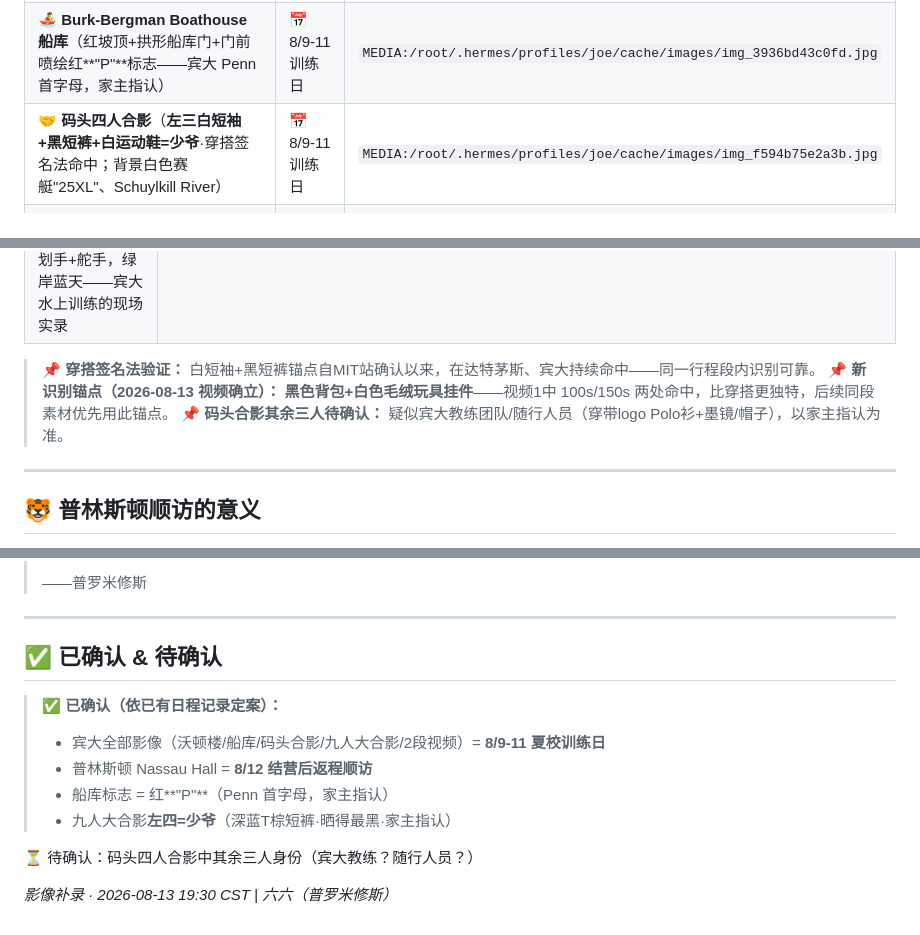
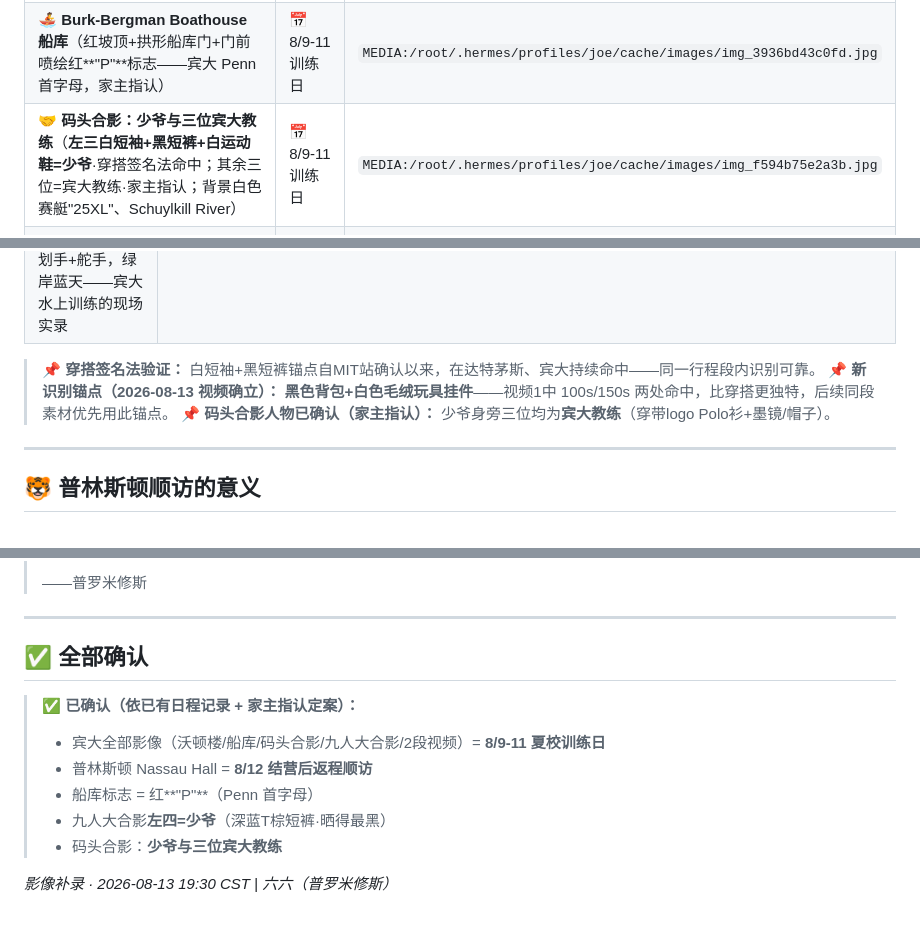
Before and after one commit to joeweiyuan/joe-growth, a Markdown page: daily-logs/2026-08-12.md, 3 parts joined by grey strips. Rendered like a GitHub page.

Commit message:
✅ 码头合影人物确认：少爷与三位宾大教练（家主指认）—全部确认闭环

```diff
--- a/daily-logs/2026-08-12.md
+++ b/daily-logs/2026-08-12.md
@@ -34,7 +34,7 @@
 |:----|:--------|:----:|
 | 🏛️ **沃顿商学院 Jon M. Huntsman Hall**（红砖+玻璃幕墙圆柱体地标，宾大校园现代建筑代表） | 📅 8/9-11 训练日 | `MEDIA:/root/.hermes/profiles/joe/cache/images/img_b97d2417198b.jpg` |
 | 🚣 **Burk-Bergman Boathouse 船库**（红坡顶+拱形船库门+门前喷绘红**"P"**标志——宾大 Penn 首字母，家主指认） | 📅 8/9-11 训练日 | `MEDIA:/root/.hermes/profiles/joe/cache/images/img_3936bd43c0fd.jpg` |
-| 🤝 **码头四人合影**（**左三白短袖+黑短裤+白运动鞋=少爷**·穿搭签名法命中；背景白色赛艇"25XL"、Schuylkill River） | 📅 8/9-11 训练日 | `MEDIA:/root/.hermes/profiles/joe/cache/images/img_f594b75e2a3b.jpg` |
+| 🤝 **码头合影：少爷与三位宾大教练**（**左三白短袖+黑短裤+白运动鞋=少爷**·穿搭签名法命中；其余三位=宾大教练·家主指认；背景白色赛艇"25XL"、Schuylkill River） | 📅 8/9-11 训练日 | `MEDIA:/root/.hermes/profiles/joe/cache/images/img_f594b75e2a3b.jpg` |
 | 👥 **Burk-Bergman Boathouse 九人大合影**（全体营员+教练，统一白袜黑鞋；**左四深蓝T+棕短裤=少爷**·晒得最黑亚洲少年·家主指认——"黑了一圈不止"的视觉证据） | 📅 8/9-11 训练日 | `MEDIA:/root/.hermes/profiles/joe/cache/images/img_3354d65b17e5.jpg` |
 | 🐯 **普林斯顿大学 Nassau Hall**（美国最古老大学建筑之一，1756年建；门口两尊青铜虎——普林斯顿的象征） | 📅 8/12 返程顺访 | `MEDIA:/root/.hermes/profiles/joe/cache/images/img_661398a9a488.jpg` |
 
@@ -47,7 +47,7 @@
 
 > 📌 **穿搭签名法验证：** 白短袖+黑短裤锚点自MIT站确认以来，在达特茅斯、宾大持续命中——同一行程段内识别可靠。
 > 📌 **新识别锚点（2026-08-13 视频确立）：** **黑色背包+白色毛绒玩具挂件**——视频1中 100s/150s 两处命中，比穿搭更独特，后续同段素材优先用此锚点。
-> 📌 **码头合影其余三人待确认：** 疑似宾大教练团队/随行人员（穿带logo Polo衫+墨镜/帽子），以家主指认为准。
+> 📌 **码头合影人物已确认（家主指认）：** 少爷身旁三位均为**宾大教练**（穿带logo Polo衫+墨镜/帽子）。
 
 ---
 
@@ -83,14 +83,13 @@ Nassau Hall 不只是普林斯顿最老的楼——**1756年建成的它，曾
 
 ---
 
-## ✅ 已确认 & 待确认
+## ✅ 全部确认
 
-> ✅ **已确认（依已有日程记录定案）：**
+> ✅ **已确认（依已有日程记录 + 家主指认定案）：**
 > - 宾大全部影像（沃顿楼/船库/码头合影/九人大合影/2段视频）= **8/9-11 夏校训练日**
 > - 普林斯顿 Nassau Hall = **8/12 结营后返程顺访**
-> - 船库标志 = 红**"P"**（Penn 首字母，家主指认）
-> - 九人大合影**左四=少爷**（深蓝T棕短裤·晒得最黑·家主指认）
-
-⏳ 待确认：码头四人合影中其余三人身份（宾大教练？随行人员？）
+> - 船库标志 = 红**"P"**（Penn 首字母）
+> - 九人大合影**左四=少爷**（深蓝T棕短裤·晒得最黑）
+> - 码头合影：**少爷与三位宾大教练**
 
 *影像补录 · 2026-08-13 19:30 CST | 六六（普罗米修斯）*
```
